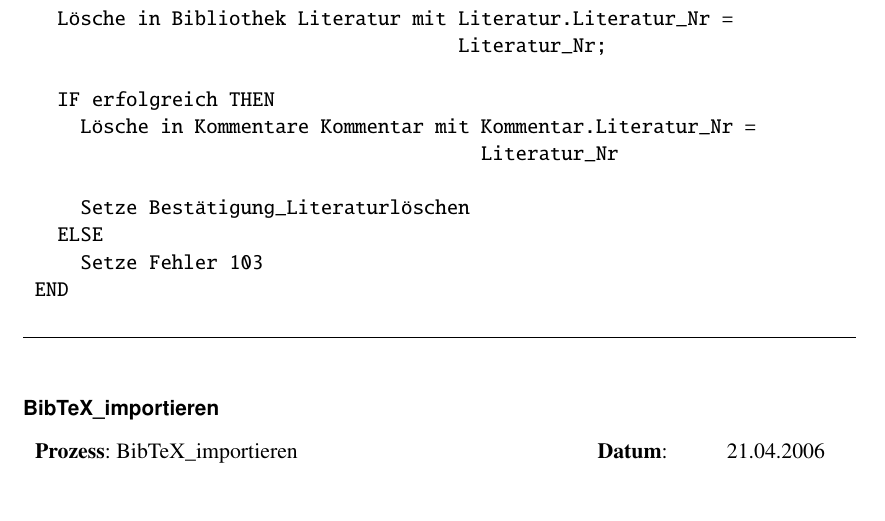
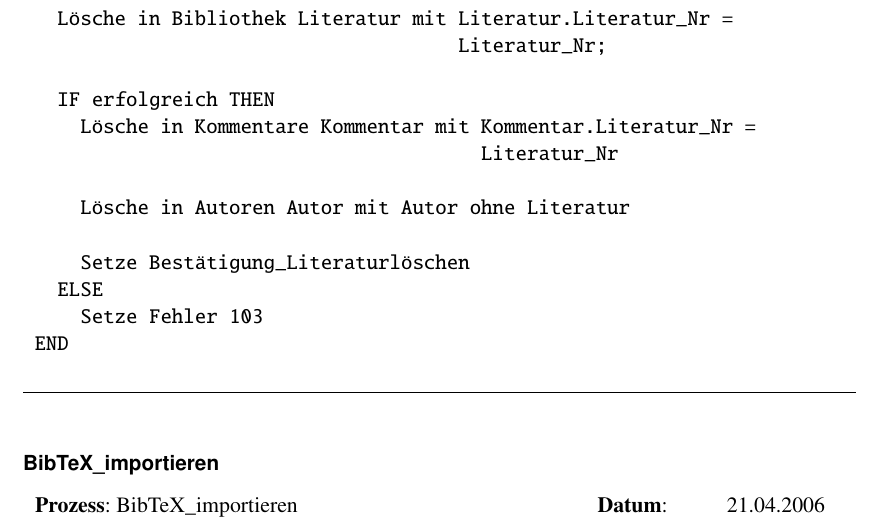
Before and after one commit to BackupTheBerlios/liman-svn, a LaTeX document (trunk/docs/beleg1/teilbeleg1.tex, which reads trunk/docs/beleg1/pspec_bibliotheksverwaltung.tex): part of page 15 of 35, cut so that both start at the same text, the shorter picture padded with empty space. Compiled offline with pdfLaTeX.

Commit message:
Lösche Autoren ohne Literatureintrag

```diff
--- a/trunk/docs/beleg1/pspec_bibliotheksverwaltung.tex
+++ b/trunk/docs/beleg1/pspec_bibliotheksverwaltung.tex
@@ -93,6 +93,8 @@
      Lösche in Kommentare Kommentar mit Kommentar.Literatur_Nr =
                                         Literatur_Nr
 
+     Lösche in Autoren Autor mit Autor ohne Literatur
+
      Setze Bestätigung_Literaturlöschen
    ELSE
      Setze Fehler 103
```
